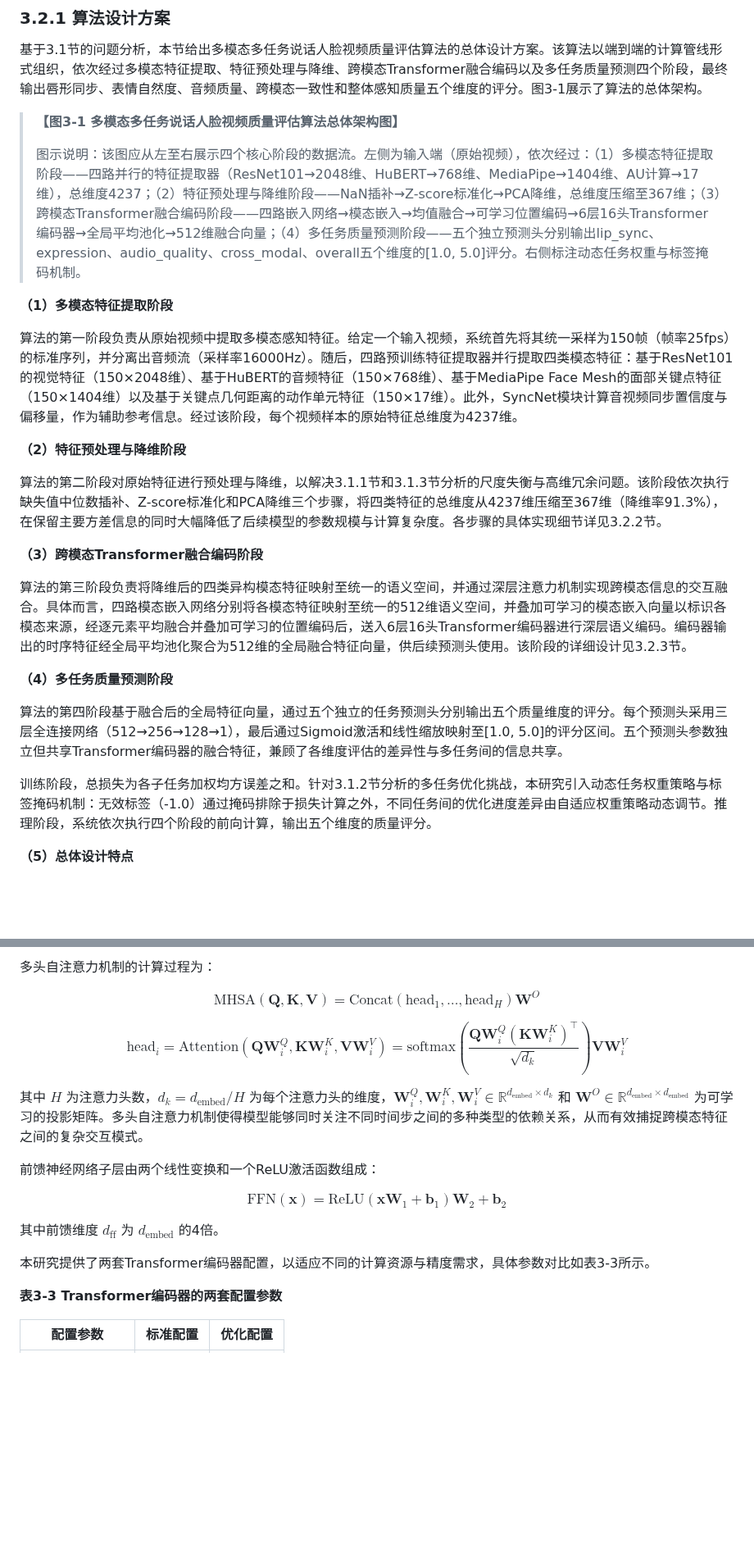
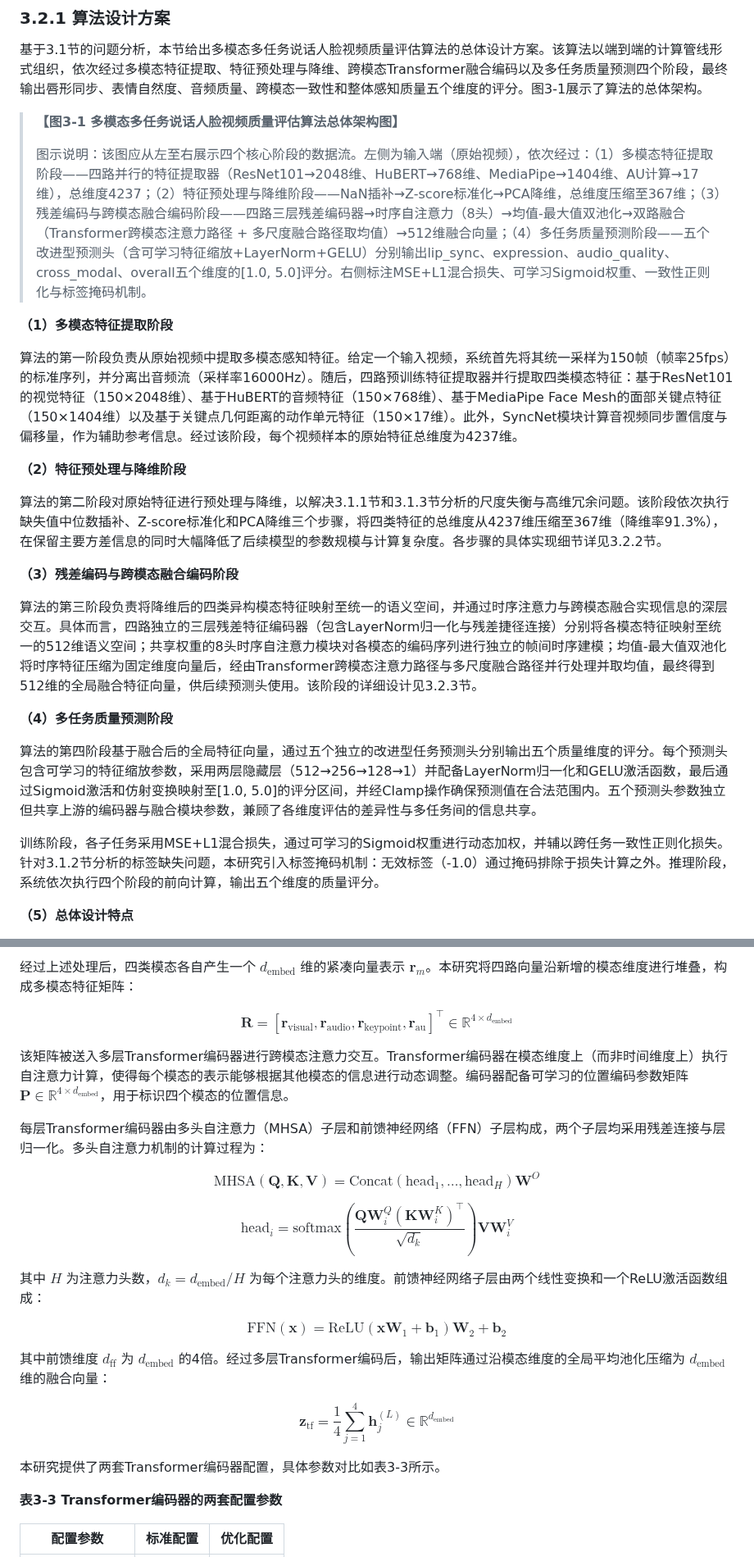
Before and after one commit to hlh-upup/bs, a Markdown page: bs/reports/chapter3_content.md, 2 parts joined by grey strips. Shown at 82% size. Rendered like a GitHub page; blank space fills up the shorter version.

```diff
--- a/bs/reports/chapter3_content.md
+++ b/bs/reports/chapter3_content.md
@@ -88,7 +88,7 @@ $$L_{total} = \sum_{k=1}^{K} w_k \cdot L_k$$
 
 > **【图3-1 多模态多任务说话人脸视频质量评估算法总体架构图】**
 >
-> 图示说明：该图应从左至右展示四个核心阶段的数据流。左侧为输入端（原始视频），依次经过：（1）多模态特征提取阶段——四路并行的特征提取器（ResNet101→2048维、HuBERT→768维、MediaPipe→1404维、AU计算→17维），总维度4237；（2）特征预处理与降维阶段——NaN插补→Z-score标准化→PCA降维，总维度压缩至367维；（3）跨模态Transformer融合编码阶段——四路嵌入网络→模态嵌入→均值融合→可学习位置编码→6层16头Transformer编码器→全局平均池化→512维融合向量；（4）多任务质量预测阶段——五个独立预测头分别输出lip\_sync、expression、audio\_quality、cross\_modal、overall五个维度的\[1.0, 5.0\]评分。右侧标注动态任务权重与标签掩码机制。
+> 图示说明：该图应从左至右展示四个核心阶段的数据流。左侧为输入端（原始视频），依次经过：（1）多模态特征提取阶段——四路并行的特征提取器（ResNet101→2048维、HuBERT→768维、MediaPipe→1404维、AU计算→17维），总维度4237；（2）特征预处理与降维阶段——NaN插补→Z-score标准化→PCA降维，总维度压缩至367维；（3）残差编码与跨模态融合编码阶段——四路三层残差编码器→时序自注意力（8头）→均值-最大值双池化→双路融合（Transformer跨模态注意力路径 + 多尺度融合路径取均值）→512维融合向量；（4）多任务质量预测阶段——五个改进型预测头（含可学习特征缩放+LayerNorm+GELU）分别输出lip\_sync、expression、audio\_quality、cross\_modal、overall五个维度的\[1.0, 5.0\]评分。右侧标注MSE+L1混合损失、可学习Sigmoid权重、一致性正则化与标签掩码机制。
 
 **（1）多模态特征提取阶段**
 
@@ -98,15 +98,15 @@ $$L_{total} = \sum_{k=1}^{K} w_k \cdot L_k$$
 
 算法的第二阶段对原始特征进行预处理与降维，以解决3.1.1节和3.1.3节分析的尺度失衡与高维冗余问题。该阶段依次执行缺失值中位数插补、Z-score标准化和PCA降维三个步骤，将四类特征的总维度从4237维压缩至367维（降维率91.3\%），在保留主要方差信息的同时大幅降低了后续模型的参数规模与计算复杂度。各步骤的具体实现细节详见3.2.2节。
 
-**（3）跨模态Transformer融合编码阶段**
+**（3）残差编码与跨模态融合编码阶段**
 
-算法的第三阶段负责将降维后的四类异构模态特征映射至统一的语义空间，并通过深层注意力机制实现跨模态信息的交互融合。具体而言，四路模态嵌入网络分别将各模态特征映射至统一的512维语义空间，并叠加可学习的模态嵌入向量以标识各模态来源，经逐元素平均融合并叠加可学习的位置编码后，送入6层16头Transformer编码器进行深层语义编码。编码器输出的时序特征经全局平均池化聚合为512维的全局融合特征向量，供后续预测头使用。该阶段的详细设计见3.2.3节。
+算法的第三阶段负责将降维后的四类异构模态特征映射至统一的语义空间，并通过时序注意力与跨模态融合实现信息的深层交互。具体而言，四路独立的三层残差特征编码器（包含LayerNorm归一化与残差捷径连接）分别将各模态特征映射至统一的512维语义空间；共享权重的8头时序自注意力模块对各模态的编码序列进行独立的帧间时序建模；均值-最大值双池化将时序特征压缩为固定维度向量后，经由Transformer跨模态注意力路径与多尺度融合路径并行处理并取均值，最终得到512维的全局融合特征向量，供后续预测头使用。该阶段的详细设计见3.2.3节。
 
 **（4）多任务质量预测阶段**
 
-算法的第四阶段基于融合后的全局特征向量，通过五个独立的任务预测头分别输出五个质量维度的评分。每个预测头采用三层全连接网络（512→256→128→1），最后通过Sigmoid激活和线性缩放映射至[1.0, 5.0]的评分区间。五个预测头参数独立但共享Transformer编码器的融合特征，兼顾了各维度评估的差异性与多任务间的信息共享。
+算法的第四阶段基于融合后的全局特征向量，通过五个独立的改进型任务预测头分别输出五个质量维度的评分。每个预测头包含可学习的特征缩放参数，采用两层隐藏层（512→256→128→1）并配备LayerNorm归一化和GELU激活函数，最后通过Sigmoid激活和仿射变换映射至[1.0, 5.0]的评分区间，并经Clamp操作确保预测值在合法范围内。五个预测头参数独立但共享上游的编码器与融合模块参数，兼顾了各维度评估的差异性与多任务间的信息共享。
 
-训练阶段，总损失为各子任务加权均方误差之和。针对3.1.2节分析的多任务优化挑战，本研究引入动态任务权重策略与标签掩码机制：无效标签（-1.0）通过掩码排除于损失计算之外，不同任务间的优化进度差异由自适应权重策略动态调节。推理阶段，系统依次执行四个阶段的前向计算，输出五个维度的质量评分。
+训练阶段，各子任务采用MSE+L1混合损失，通过可学习的Sigmoid权重进行动态加权，并辅以跨任务一致性正则化损失。针对3.1.2节分析的标签缺失问题，本研究引入标签掩码机制：无效标签（-1.0）通过掩码排除于损失计算之外。推理阶段，系统依次执行四个阶段的前向计算，输出五个维度的质量评分。
 
 **（5）总体设计特点**
 
@@ -323,19 +320,25 @@ $$\mathbf{E}_{\text{pos}} = \mathbf{E}_{\text{fused}} + \mathbf{P}, \quad \mathb
 
-多头自注意力机制的计算过程为：
+经过上述处理后，四类模态各自产生一个 $d_{\text{embed}}$ 维的紧凑向量表示 $\mathbf{r}_m$。本研究将四路向量沿新增的模态维度进行堆叠，构成多模态特征矩阵：
+
+$$\mathbf{R} = [\mathbf{r}_{\text{visual}}, \mathbf{r}_{\text{audio}}, \mathbf{r}_{\text{keypoint}}, \mathbf{r}_{\text{au}}]^\top \in \mathbb{R}^{4 \times d_{\text{embed}}}$$
+
+该矩阵被送入多层Transformer编码器进行跨模态注意力交互。Transformer编码器在模态维度上（而非时间维度上）执行自注意力计算，使得每个模态的表示能够根据其他模态的信息进行动态调整。编码器配备可学习的位置编码参数矩阵 $\mathbf{P} \in \mathbb{R}^{4 \times d_{\text{embed}}}$，用于标识四个模态的位置信息。
+
+每层Transformer编码器由多头自注意力（MHSA）子层和前馈神经网络（FFN）子层构成，两个子层均采用残差连接与层归一化。多头自注意力机制的计算过程为：
 
 $$\text{MHSA}(\mathbf{Q}, \mathbf{K}, \mathbf{V}) = \text{Concat}(\text{head}_1, \ldots, \text{head}_H) \mathbf{W}^O$$
 
-$$\text{head}_i = \text{Attention}(\mathbf{Q}\mathbf{W}_i^Q, \mathbf{K}\mathbf{W}_i^K, \mathbf{V}\mathbf{W}_i^V) = \text{softmax}\left(\frac{\mathbf{Q}\mathbf{W}_i^Q (\mathbf{K}\mathbf{W}_i^K)^\top}{\sqrt{d_k}}\right) \mathbf{V}\mathbf{W}_i^V$$
+$$\text{head}_i = \text{softmax}\left(\frac{\mathbf{Q}\mathbf{W}_i^Q (\mathbf{K}\mathbf{W}_i^K)^\top}{\sqrt{d_k}}\right) \mathbf{V}\mathbf{W}_i^V$$
 
-其中 $H$ 为注意力头数，$d_k = d_{\text{embed}} / H$ 为每个注意力头的维度，$\mathbf{W}_i^Q, \mathbf{W}_i^K, \mathbf{W}_i^V \in \mathbb{R}^{d_{\text{embed}} \times d_k}$ 和 $\mathbf{W}^O \in \mathbb{R}^{d_{\text{embed}} \times d_{\text{embed}}}$ 为可学习的投影矩阵。多头自注意力机制使得模型能够同时关注不同时间步之间的多种类型的依赖关系，从而有效捕捉跨模态特征之间的复杂交互模式。
-
-前馈神经网络子层由两个线性变换和一个ReLU激活函数组成：
+其中 $H$ 为注意力头数，$d_k = d_{\text{embed}} / H$ 为每个注意力头的维度。前馈神经网络子层由两个线性变换和一个ReLU激活函数组成：
 
 $$\text{FFN}(\mathbf{x}) = \text{ReLU}(\mathbf{x}\mathbf{W}_1 + \mathbf{b}_1)\mathbf{W}_2 + \mathbf{b}_2$$
 
-其中前馈维度 $d_{\text{ff}}$ 为 $d_{\text{embed}}$ 的4倍。
+其中前馈维度 $d_{\text{ff}}$ 为 $d_{\text{embed}}$ 的4倍。经过多层Transformer编码后，输出矩阵通过沿模态维度的全局平均池化压缩为 $d_{\text{embed}}$ 维的融合向量：
 
-本研究提供了两套Transformer编码器配置，以适应不同的计算资源与精度需求，具体参数对比如表3-3所示。
+$$\mathbf{z}_{\text{tf}} = \frac{1}{4} \sum_{j=1}^{4} \mathbf{h}_j^{(L)} \in \mathbb{R}^{d_{\text{embed}}}$$
+
+本研究提供了两套Transformer编码器配置，具体参数对比如表3-3所示。
 
 **表3-3 Transformer编码器的两套配置参数**
 
```
Also changed, not shown: other parts of bs/reports/chapter3_content.md (+77 -52 lines).
